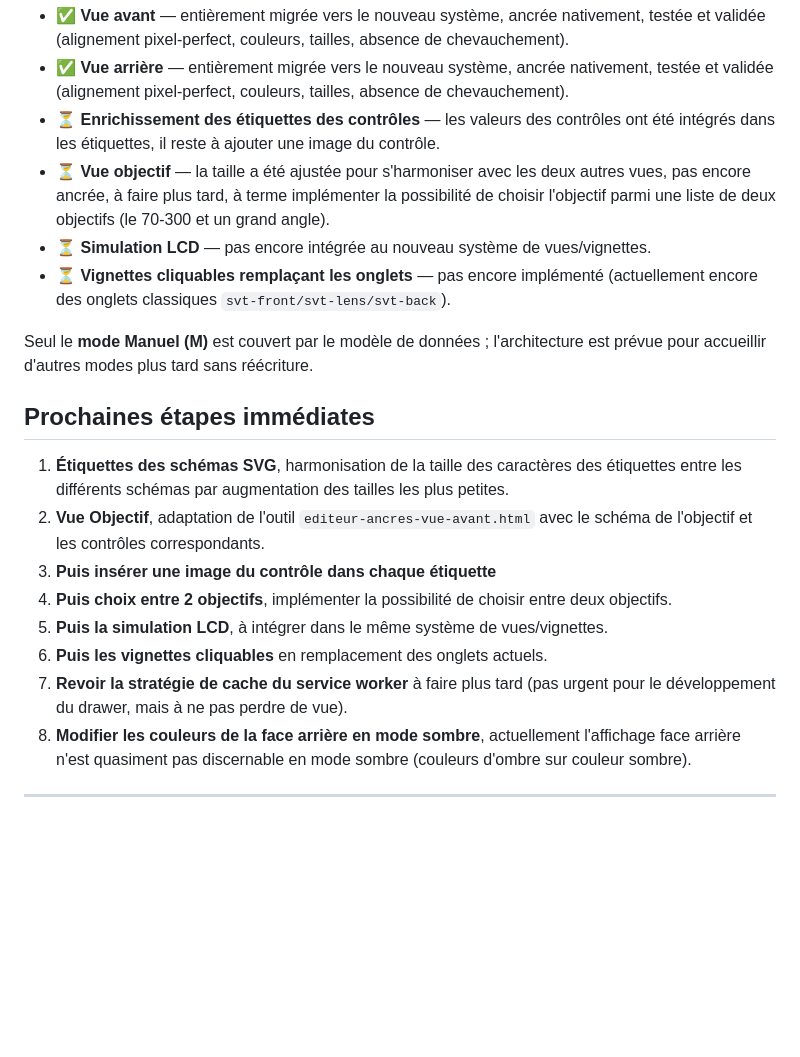
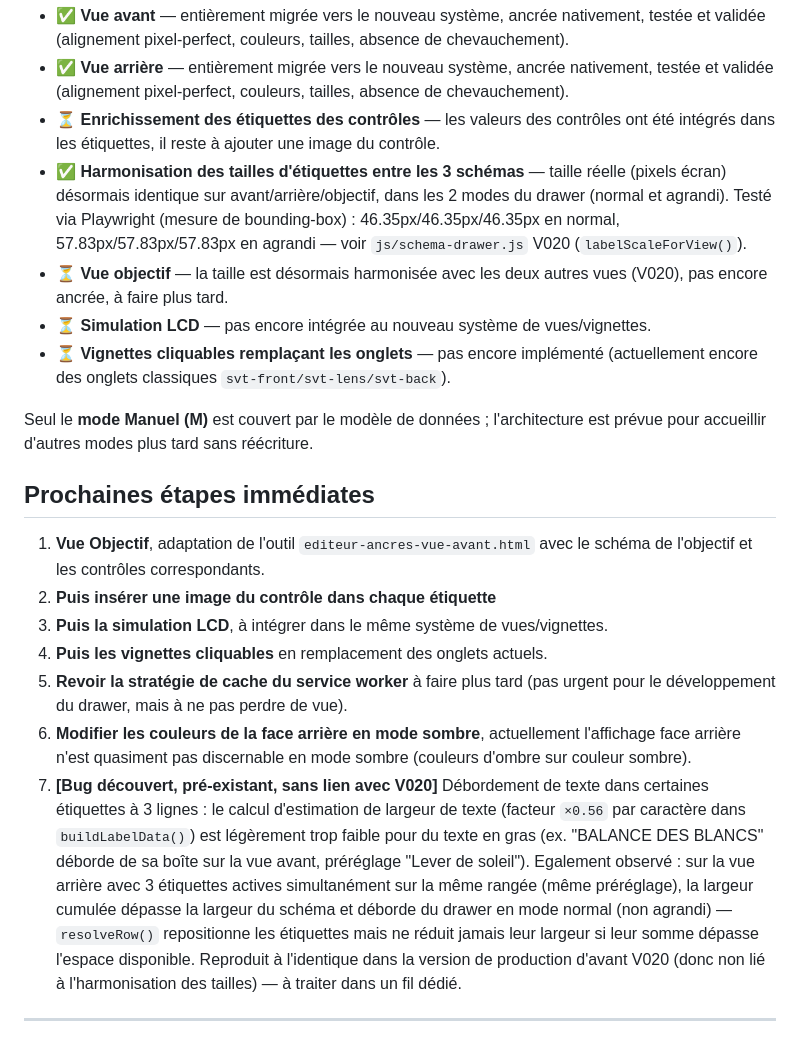
Before and after one commit to Arcturusfr/reglages, a Markdown page: docs/roadmap-et-avancement.md, the part around one of its changes. Drawn GitHub-style; blank space fills up the shorter version.

```diff
--- a/docs/roadmap-et-avancement.md
+++ b/docs/roadmap-et-avancement.md
@@ -14,19 +14,19 @@ Le chantier en cours est la refonte du **drawer schéma** (l'onglet qui montre v
 - ✅ **Vue avant** — entièrement migrée vers le nouveau système, ancrée nativement, testée et validée (alignement pixel-perfect, couleurs, tailles, absence de chevauchement).
 - ✅ **Vue arrière** — entièrement migrée vers le nouveau système, ancrée nativement, testée et validée (alignement pixel-perfect, couleurs, tailles, absence de chevauchement).
 - ⏳ **Enrichissement des étiquettes des contrôles** —  les valeurs des contrôles ont été intégrés dans les étiquettes, il reste à ajouter une image du contrôle.
-- ⏳ **Vue objectif** — la taille a été ajustée pour s'harmoniser avec les deux autres vues, pas encore ancrée, à faire plus tard, à terme implémenter la possibilité de choisir l'objectif parmi une liste de deux objectifs (le 70-300 et un grand angle).
+- ✅ **Harmonisation des tailles d'étiquettes entre les 3 schémas** — taille réelle (pixels écran) désormais identique sur avant/arrière/objectif, dans les 2 modes du drawer (normal et agrandi). Testé via Playwright (mesure de bounding-box) : 46.35px/46.35px/46.35px en normal, 57.83px/57.83px/57.83px en agrandi — voir `js/schema-drawer.js` V020 (`labelScaleForView()`).
+- ⏳ **Vue objectif** — la taille est désormais harmonisée avec les deux autres vues (V020), pas encore ancrée, à faire plus tard.
 - ⏳ **Simulation LCD** — pas encore intégrée au nouveau système de vues/vignettes.
 - ⏳ **Vignettes cliquables remplaçant les onglets** — pas encore implémenté (actuellement encore des onglets classiques `svt-front/svt-lens/svt-back`).
 
 Seul le **mode Manuel (M)** est couvert par le modèle de données ; l'architecture est prévue pour accueillir d'autres modes plus tard sans réécriture.
 
 ## Prochaines étapes immédiates
-1. **Étiquettes des schémas SVG**, harmonisation de la taille des caractères des étiquettes entre les différents schémas par augmentation des tailles les plus petites.
-2. **Vue Objectif**, adaptation de l'outil `editeur-ancres-vue-avant.html` avec le schéma de l'objectif et les contrôles correspondants.
-3. **Puis insérer une image du contrôle dans chaque étiquette**
-4. **Puis choix entre 2 objectifs**, implémenter la possibilité de choisir entre deux objectifs.
-5. **Puis la simulation LCD**, à intégrer dans le même système de vues/vignettes.
-6. **Puis les vignettes cliquables** en remplacement des onglets actuels.
-7. **Revoir la stratégie de cache du service worker** à faire plus tard (pas urgent pour le développement du drawer, mais à ne pas perdre de vue).
-8. **Modifier les couleurs de la face arrière en mode sombre**, actuellement l'affichage face arrière n'est quasiment pas discernable en mode sombre (couleurs d'ombre sur couleur sombre).
+1. **Vue Objectif**, adaptation de l'outil `editeur-ancres-vue-avant.html` avec le schéma de l'objectif et les contrôles correspondants.
+2. **Puis insérer une image du contrôle dans chaque étiquette**
+3. **Puis la simulation LCD**, à intégrer dans le même système de vues/vignettes.
+4. **Puis les vignettes cliquables** en remplacement des onglets actuels.
+5. **Revoir la stratégie de cache du service worker** à faire plus tard (pas urgent pour le développement du drawer, mais à ne pas perdre de vue).
+6. **Modifier les couleurs de la face arrière en mode sombre**, actuellement l'affichage face arrière n'est quasiment pas discernable en mode sombre (couleurs d'ombre sur couleur sombre).
+7. **[Bug découvert, pré-existant, sans lien avec V020]** Débordement de texte dans certaines étiquettes à 3 lignes : le calcul d'estimation de largeur de texte (facteur `×0.56` par caractère dans `buildLabelData()`) est légèrement trop faible pour du texte en gras (ex. "BALANCE DES BLANCS" déborde de sa boîte sur la vue avant, préréglage "Lever de soleil"). Egalement observé : sur la vue arrière avec 3 étiquettes actives simultanément sur la même rangée (même préréglage), la largeur cumulée dépasse la largeur du schéma et déborde du drawer en mode normal (non agrandi) — `resolveRow()` repositionne les étiquettes mais ne réduit jamais leur largeur si leur somme dépasse l'espace disponible. Reproduit à l'identique dans la version de production d'avant V020 (donc non lié à l'harmonisation des tailles) — à traiter dans un fil dédié.
 ---
```
Also changed, not shown: other parts of docs/roadmap-et-avancement.md (+1 -1 lines).
